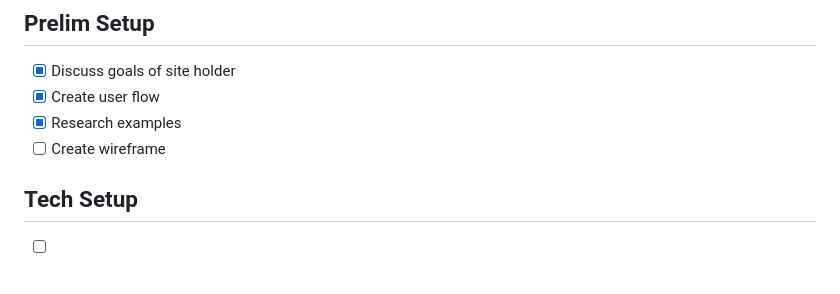
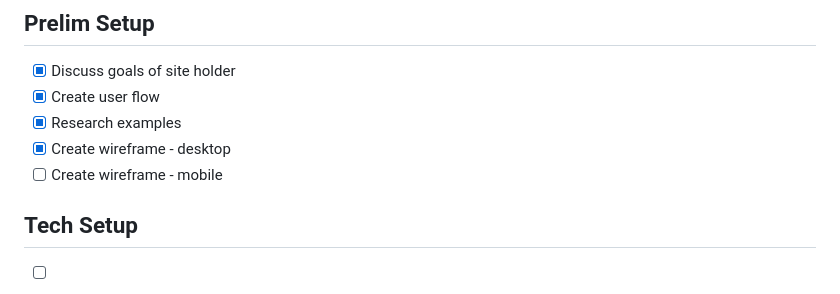
Before and after one commit to FreudCat/ceramic-arts, a Markdown page: TODO.md, the part around the change. Drawn GitHub-style.

Commit message:
Add desktop wireframe v1 to wireframe.md

```diff
--- a/TODO.md
+++ b/TODO.md
@@ -5,7 +5,8 @@
 - [x] Discuss goals of site holder
 - [x] Create user flow
 - [x] Research examples
-- [ ] Create wireframe
+- [x] Create wireframe - desktop
+- [ ] Create wireframe - mobile
 
 ## Tech Setup
 
```
Also changed, not shown: WIREFRAME.md (added, +8 -0 lines), assets/wireframe-images/wireframe-v1.png (added).
